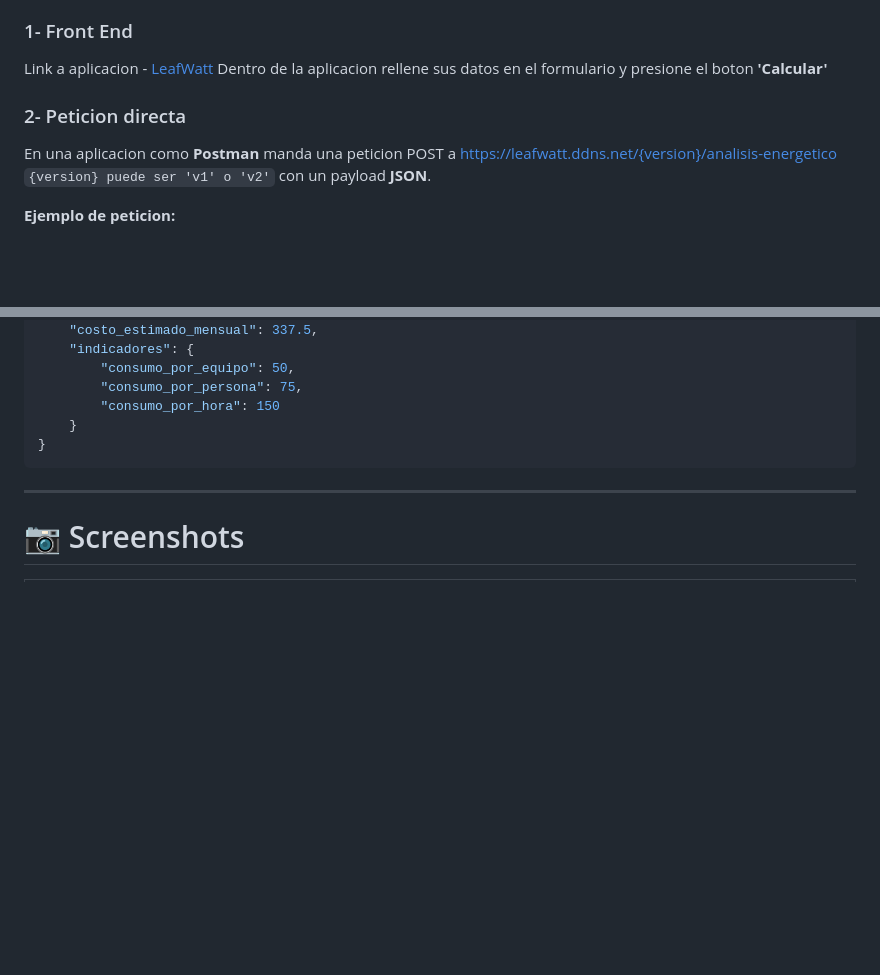
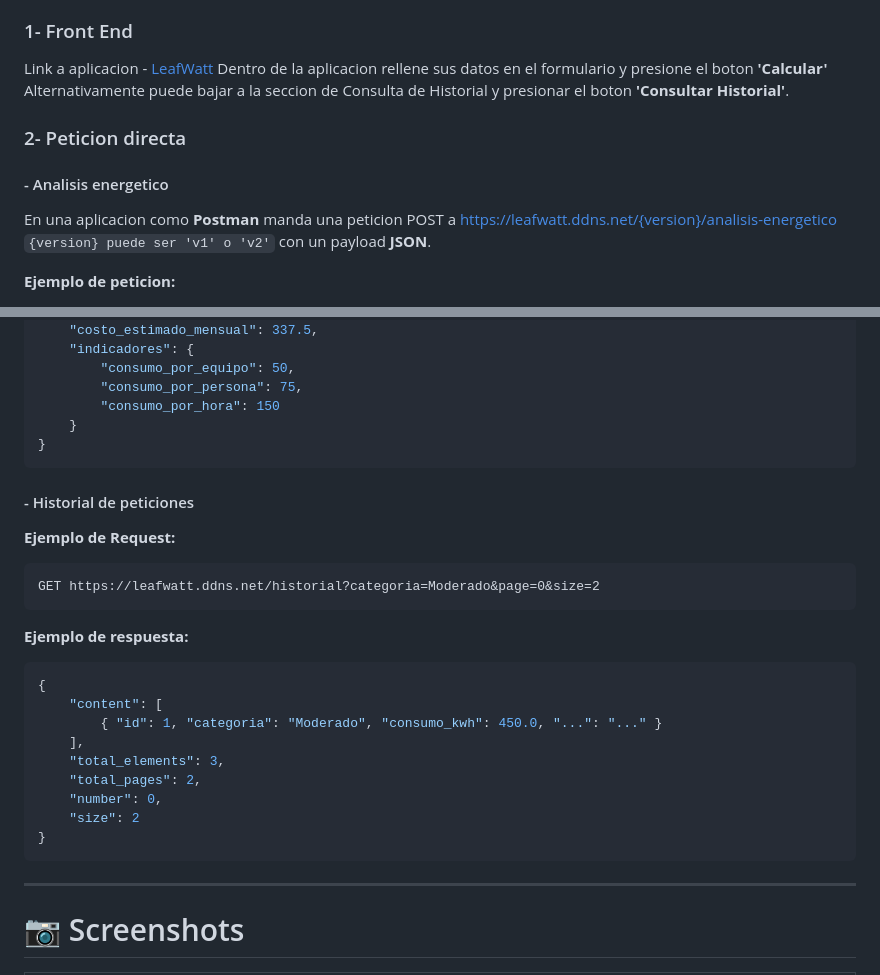
Before and after one commit to No-Country-simulation/G9-LATAM-TEAM-33, a Markdown page: README.md, 2 parts joined by grey strips. GitHub-like rendering; blank space fills up the shorter version.

Commit message:
update README, update checklist, add new section to Ejecucion

````diff
--- a/README.md
+++ b/README.md
@@ -399,8 +399,11 @@ Para ocupar la aplicacion sigua los siguientes pasos:
 
 Link a aplicacion - [LeafWatt](https://leafwatt.ddns.net/)
 Dentro de la aplicacion rellene sus datos en el formulario y presione el boton **'Calcular'**
+Alternativamente puede bajar a la seccion de Consulta de Historial y presionar el boton **'Consultar Historial'**.
 
 ### 2- Peticion directa
+
+#### - Analisis energetico
 
 En una aplicacion como **Postman** manda una peticion POST a https://leafwatt.ddns.net/{version}/analisis-energetico `{version} puede ser 'v1' o 'v2'` con un payload **JSON**.
 
@@ -442,6 +445,28 @@ En una aplicacion como **Postman** manda una peticion POST a https://leafwatt.dd
         "consumo_por_persona": 75,
         "consumo_por_hora": 150
     }
+}
+```
+
+#### - Historial de peticiones
+
+**Ejemplo de Request:**
+
+```text
+GET https://leafwatt.ddns.net/historial?categoria=Moderado&page=0&size=2
+```
+
+**Ejemplo de respuesta:**
+
+```json
+{
+    "content": [
+        { "id": 1, "categoria": "Moderado", "consumo_kwh": 450.0, "...": "..." }
+    ],
+    "total_elements": 3,
+    "total_pages": 2,
+    "number": 0,
+    "size": 2
 }
 ```
 
````
Also changed, not shown: other parts of README.md (+1 -1 lines).
